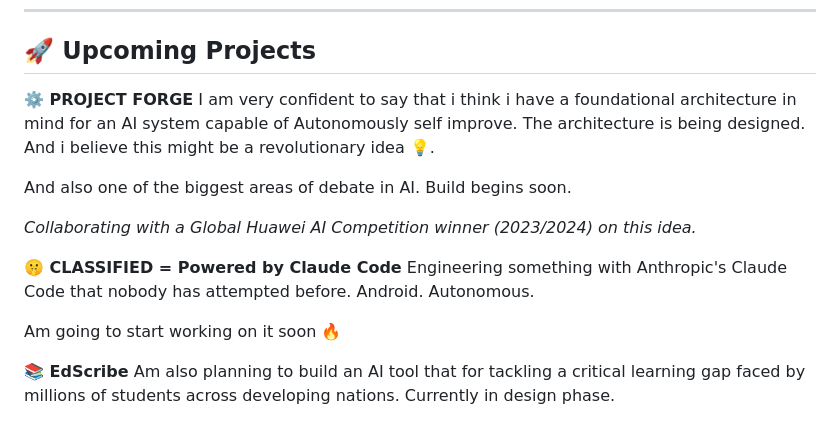
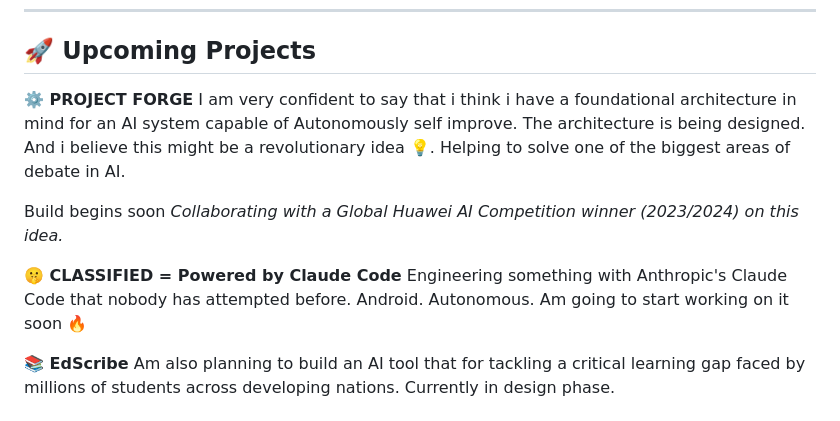
Before and after one commit to MuhammadBinary/Muhd_DeepML, a Markdown page: README.md, the part around the change. Rendered like a GitHub page.

Commit message:
Update project descriptions in README
Refined the description of the AI system project and removed redundancy.

```diff
--- a/README.md
+++ b/README.md
@@ -50,17 +50,15 @@ A story of suffering, resilience, and a 92% breakthrough on the final hour. Chec
 ## 🚀 Upcoming Projects
 
 **⚙️ PROJECT FORGE**
-I am very confident to say that i think i have a foundational architecture in mind for an AI system capable of Autonomously self improve. The architecture is being designed. And i believe this might be a revolutionary idea 💡.
+I am very confident to say that i think i have a foundational architecture in mind for an AI system capable of Autonomously self improve. The architecture is being designed. And i believe this might be a revolutionary idea 💡. Helping to solve one of the biggest areas of debate in AI.
 
-And also one of the biggest areas of debate in AI.      Build begins soon.
-
+  Build begins soon
 *Collaborating with a Global Huawei AI Competition winner (2023/2024) on this idea.*
 
 **🤫 CLASSIFIED = Powered by Claude Code**
 Engineering something with Anthropic's Claude Code
 that nobody has attempted before.
 Android. Autonomous.
-
 Am going to start working on it soon 🔥
 
 **📚 EdScribe**
```
